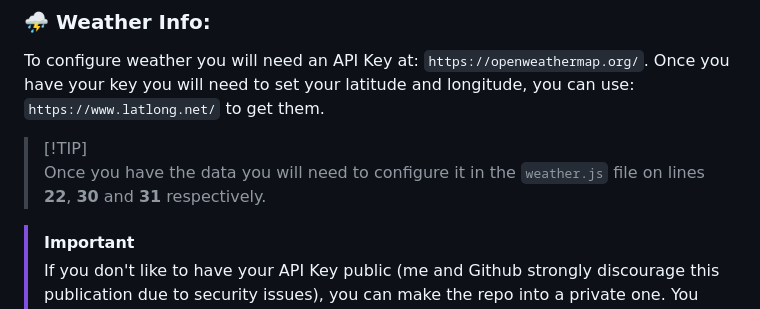
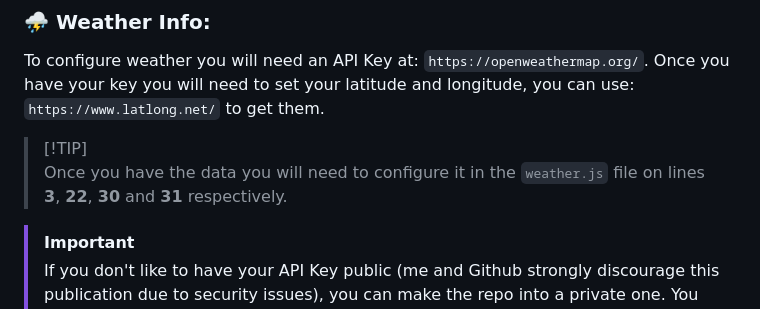
Before and after one commit to ciro-mota/Personal-Startpage, a Markdown page: README.md, the part around the change. GitHub-like rendering.

Commit message:
docs: Instructions for edit weather language

```diff
--- a/README.md
+++ b/README.md
@@ -45,7 +45,7 @@ The main colors can be customized through the file `style.css`.
 To configure weather you will need an API Key at: `https://openweathermap.org/`. Once you have your key you will need to set your latitude and longitude, you can use: `https://www.latlong.net/` to get them.
 
 > [!TIP]\
->Once you have the data you will need to configure it in the `weather.js` file on lines **22**, **30** and **31** respectively.
+>Once you have the data you will need to configure it in the `weather.js` file on lines **3**, **22**, **30** and **31** respectively.
 
 > [!IMPORTANT]
 > If you don't like to have your API Key public (me and Github strongly discourage this publication due to security issues), you can make the repo into a private one. You can still use the Github Pages service or Netlify.
```
